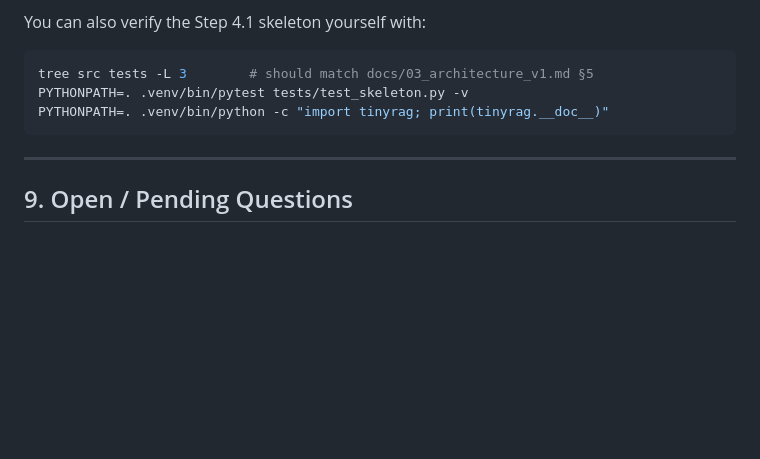
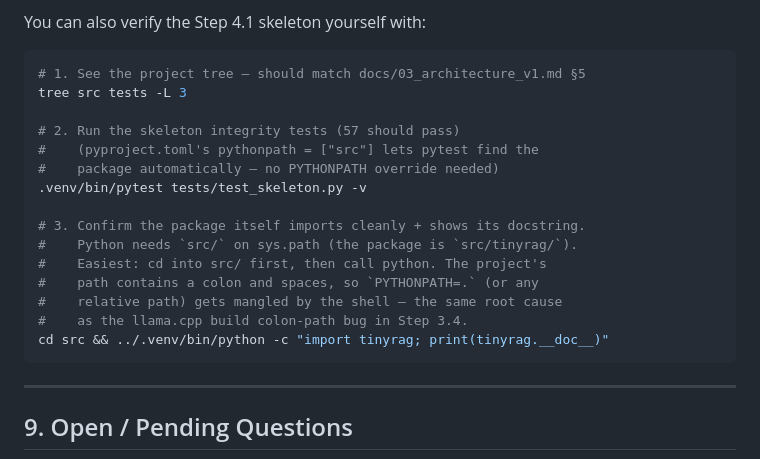
Before and after one commit to marajulcsecu/tinyrag, a Markdown page: AGENT.md, the part around the change. Drawn GitHub-style; blank space fills up the shorter version.

Commit message:
docs(agent): fix bad PYTHONPATH command in student verification block
The third verification command I gave the student failed with
"ModuleNotFoundError: No module named 'tinyrag'". Two issues:

1. The package is at `src/tinyrag/`, not at the project root, so
   Python needs `src/` on sys.path — not `.`. (pytest works
   because `pyproject.toml`'s `pythonpath = ["src"]` config adds
   it automatically. A bare `python -c "import tinyrag"` has no
   such helper.)

2. The project's path contains a colon and spaces, so the shell
   mangles `PYTHONPATH=.<something>` — exactly the same class of
   bug that broke the llama.cpp build in Step 3.4 and forced the
   `/tmp/llamacpp-build/` workaround.

Fix:
- pytest line: drop the redundant `PYTHONPATH=.` (pytest already
  handles it via pyproject.toml).
- python line: switch to `cd src && ../.venv/bin/python -c ...`
  which avoids passing a colon-space path through any env var.

Verified locally:
- `tree src tests -L 3`  → matches §5
- `.venv/bin/pytest tests/test_skeleton.py -v`  → 57 passed
- `cd src && ../.venv/bin/python -c "import tinyrag;
  print(tinyrag.__doc__)"`  → prints the package docstring

Also added an inline note explaining *why* the cd-then-python
form is needed, so the next beginner who hits this doesn't have
to rediscover it.

Co-Authored-By: Opus 4.8 <noreply@puku.sh>

````diff
--- a/AGENT.md
+++ b/AGENT.md
@@ -280,9 +280,21 @@ If `make smoke-e2e` (real) returns `[ OK ] Phase 3 smoke test passed.` and a sen
 You can also verify the Step 4.1 skeleton yourself with:
 
 ```bash
-tree src tests -L 3        # should match docs/03_architecture_v1.md §5
-PYTHONPATH=. .venv/bin/pytest tests/test_skeleton.py -v
-PYTHONPATH=. .venv/bin/python -c "import tinyrag; print(tinyrag.__doc__)"
+# 1. See the project tree — should match docs/03_architecture_v1.md §5
+tree src tests -L 3
+
+# 2. Run the skeleton integrity tests (57 should pass)
+#    (pyproject.toml's pythonpath = ["src"] lets pytest find the
+#    package automatically — no PYTHONPATH override needed)
+.venv/bin/pytest tests/test_skeleton.py -v
+
+# 3. Confirm the package itself imports cleanly + shows its docstring.
+#    Python needs `src/` on sys.path (the package is `src/tinyrag/`).
+#    Easiest: cd into src/ first, then call python. The project's
+#    path contains a colon and spaces, so `PYTHONPATH=.` (or any
+#    relative path) gets mangled by the shell — the same root cause
+#    as the llama.cpp build colon-path bug in Step 3.4.
+cd src && ../.venv/bin/python -c "import tinyrag; print(tinyrag.__doc__)"
 ```
 
 ---
````
